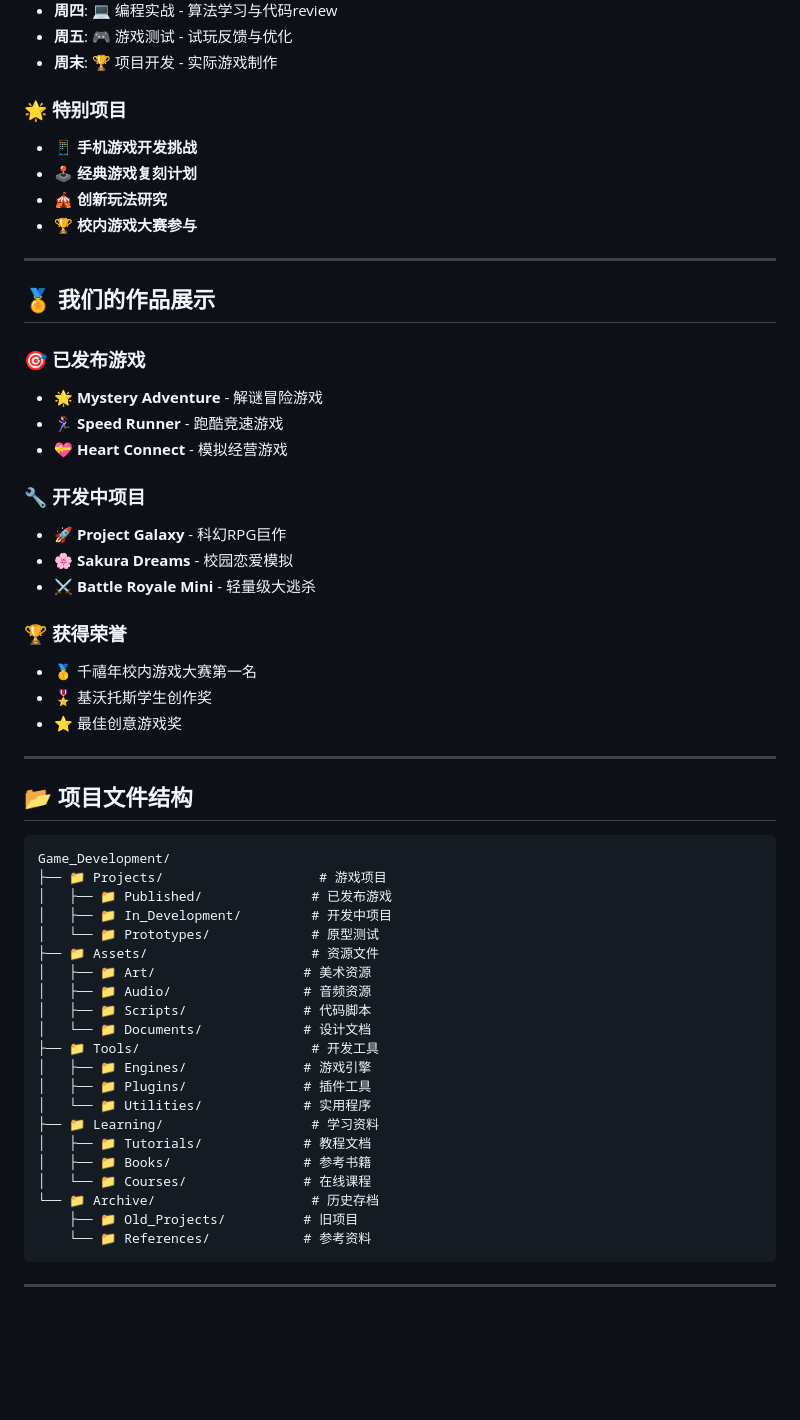
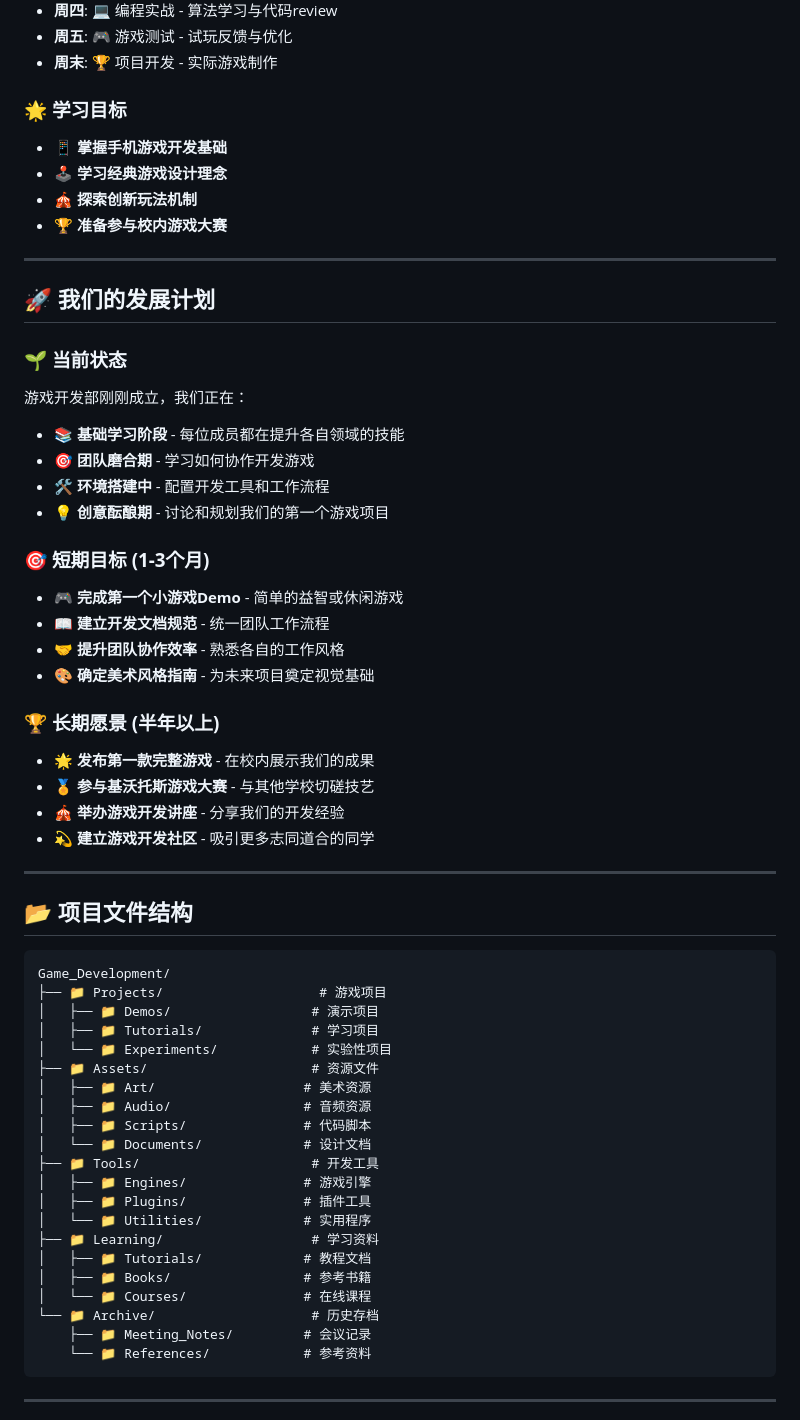
Before and after one commit to BlueArchive-Sensei/Game_Development, a Markdown page: README.md, the part around the change printed below. Drawn GitHub-style; blank space fills up the shorter version.

````diff
--- a/README.md
+++ b/README.md
@@ -77,30 +77,34 @@
 - **周五**: 🎮 游戏测试 - 试玩反馈与优化
 - **周末**: 🏆 项目开发 - 实际游戏制作
 
-### 🌟 **特别项目**
-- **📱 手机游戏开发挑战**
-- **🕹️ 经典游戏复刻计划**
-- **🎪 创新玩法研究**
-- **🏆 校内游戏大赛参与**
+### 🌟 **学习目标**
+- **📱 掌握手机游戏开发基础**
+- **🕹️ 学习经典游戏设计理念**
+- **🎪 探索创新玩法机制**
+- **🏆 准备参与校内游戏大赛**
 
 ---
 
-## 🏅 我们的作品展示
+## 🚀 我们的发展计划
 
-### 🎯 **已发布游戏**
-- 🌟 **Mystery Adventure** - 解谜冒险游戏
-- 🏃‍♀️ **Speed Runner** - 跑酷竞速游戏
-- 💝 **Heart Connect** - 模拟经营游戏
+### 🌱 **当前状态**
+游戏开发部刚刚成立，我们正在：
+- 📚 **基础学习阶段** - 每位成员都在提升各自领域的技能
+- 🎯 **团队磨合期** - 学习如何协作开发游戏
+- 🛠️ **环境搭建中** - 配置开发工具和工作流程
+- 💡 **创意酝酿期** - 讨论和规划我们的第一个游戏项目
 
-### 🔧 **开发中项目**
-- 🚀 **Project Galaxy** - 科幻RPG巨作
-- 🌸 **Sakura Dreams** - 校园恋爱模拟
-- ⚔️ **Battle Royale Mini** - 轻量级大逃杀
+### 🎯 **短期目标 (1-3个月)**
+- 🎮 **完成第一个小游戏Demo** - 简单的益智或休闲游戏
+- 📖 **建立开发文档规范** - 统一团队工作流程
+- 🤝 **提升团队协作效率** - 熟悉各自的工作风格
+- 🎨 **确定美术风格指南** - 为未来项目奠定视觉基础
 
-### 🏆 **获得荣誉**
-- 🥇 千禧年校内游戏大赛第一名
-- 🎖️ 基沃托斯学生创作奖
-- ⭐ 最佳创意游戏奖
+### 🏆 **长期愿景 (半年以上)**
+- 🌟 **发布第一款完整游戏** - 在校内展示我们的成果
+- 🏅 **参与基沃托斯游戏大赛** - 与其他学校切磋技艺
+- 🎪 **举办游戏开发讲座** - 分享我们的开发经验
+- 💫 **建立游戏开发社区** - 吸引更多志同道合的同学
 
 ---
 
@@ -109,9 +113,9 @@
 ```
 Game_Development/
 ├── 📁 Projects/                    # 游戏项目
-│   ├── 📁 Published/              # 已发布游戏
-│   ├── 📁 In_Development/         # 开发中项目
-│   └── 📁 Prototypes/             # 原型测试
+│   ├── 📁 Demos/                  # 演示项目
+│   ├── 📁 Tutorials/              # 学习项目
+│   └── 📁 Experiments/            # 实验性项目
 ├── 📁 Assets/                     # 资源文件
 │   ├── 📁 Art/                   # 美术资源
 │   ├── 📁 Audio/                 # 音频资源
@@ -126,7 +130,7 @@ Game_Development/
 │   ├── 📁 Books/                 # 参考书籍
 │   └── 📁 Courses/               # 在线课程
 └── 📁 Archive/                    # 历史存档
-    ├── 📁 Old_Projects/          # 旧项目
+    ├── 📁 Meeting_Notes/         # 会议记录
     └── 📁 References/            # 参考资料
 ```
 
````
Also changed, not shown: other parts of README.md (+24 -9 lines), images/小桃.png (added), images/小绿.png (added), images/柚子.png (added), images/爱丽丝.png (added).
